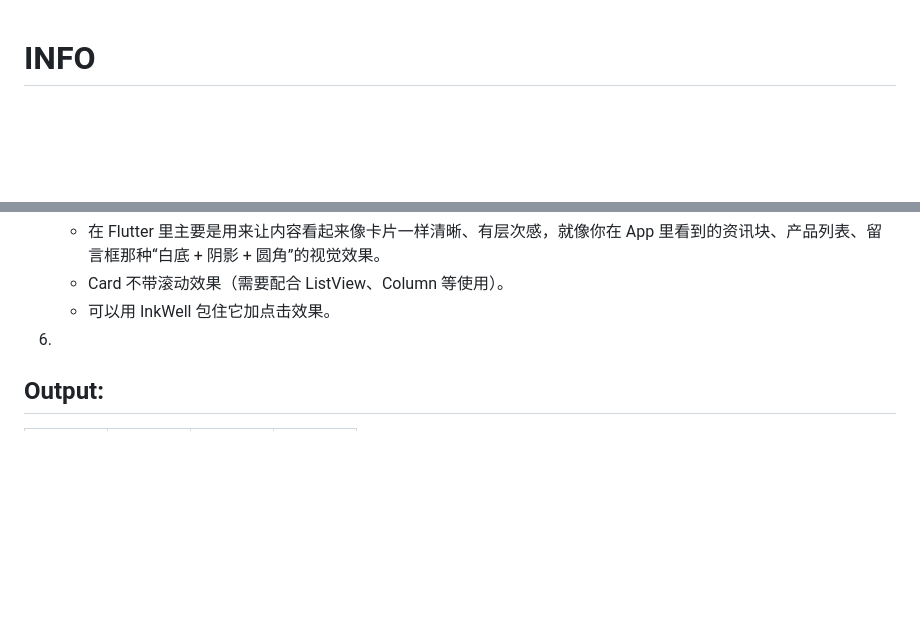
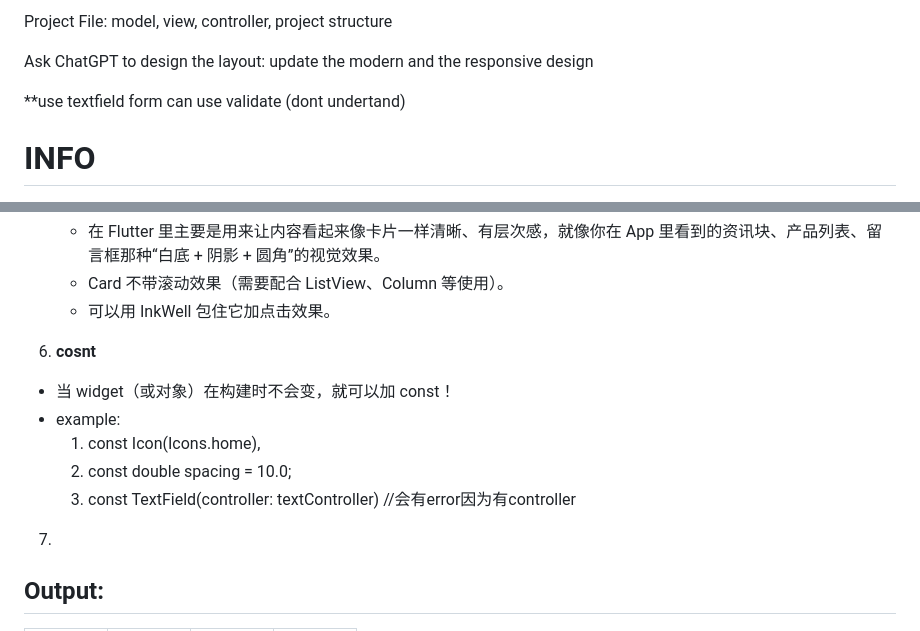
Before and after one commit to Peiiyong/FlutterA242, a Markdown page: README.md, 2 parts joined by grey strips. GitHub-like rendering; blank space fills up the shorter version.

```diff
--- a/README.md
+++ b/README.md
@@ -1,3 +1,9 @@
+Project File: model, view, controller, project structure
+
+Ask ChatGPT to design the layout: update the modern and the responsive design
+
+**use textfield form can use validate (dont undertand)
+
 # INFO
 1. FlutLab : https://flutlab.io/workspace
    - 是一个在线 Flutter IDE，允许你直接在浏览器中开发、编译和运行 Flutter 应用，而无需在本地安装 Flutter SDK。
@@ -72,7 +78,14 @@
       - Card 不带滚动效果（需要配合 ListView、Column 等使用）。
       - 可以用 InkWell 包住它加点击效果。
 
-6.
+6.  **cosnt**
+   - 当 widget（或对象）在构建时不会变，就可以加 const！
+   - example:
+      1. const Icon(Icons.home),
+      2. const double spacing = 10.0;
+      3. const TextField(controller: textController) //会有error因为有controller
+
+7.
 
 ## Output:
 <table>
```
